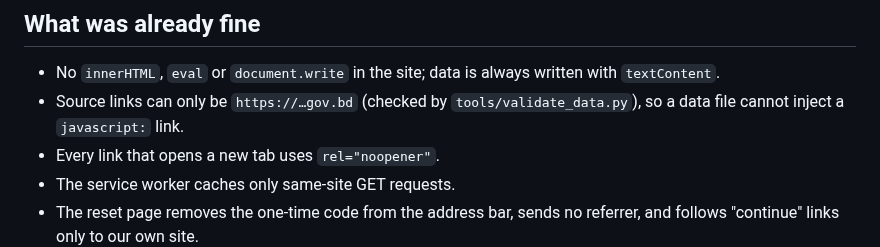
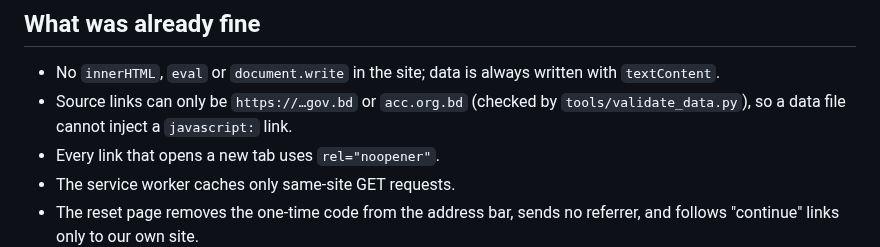
Before and after one commit to Jerin101/safe-connect, a Markdown page: docs/security/2026-10-31-audit.md, the part around the change. Rendered like a GitHub page.

Commit message:
Audit report: source links include acc.org.bd (#129)

```diff
--- a/docs/security/2026-10-31-audit.md
+++ b/docs/security/2026-10-31-audit.md
@@ -17,7 +17,7 @@ followed by one fix per finding (each with its own issue, `/security-review` and
 ## What was already fine
 
 - No `innerHTML`, `eval` or `document.write` in the site; data is always written with `textContent`.
-- Source links can only be `https://…gov.bd` (checked by `tools/validate_data.py`), so a data file cannot inject a `javascript:` link.
+- Source links can only be `https://…gov.bd` or `acc.org.bd` (checked by `tools/validate_data.py`), so a data file cannot inject a `javascript:` link.
 - Every link that opens a new tab uses `rel="noopener"`.
 - The service worker caches only same-site GET requests.
 - The reset page removes the one-time code from the address bar, sends no referrer, and follows "continue" links only to our own site.
```
